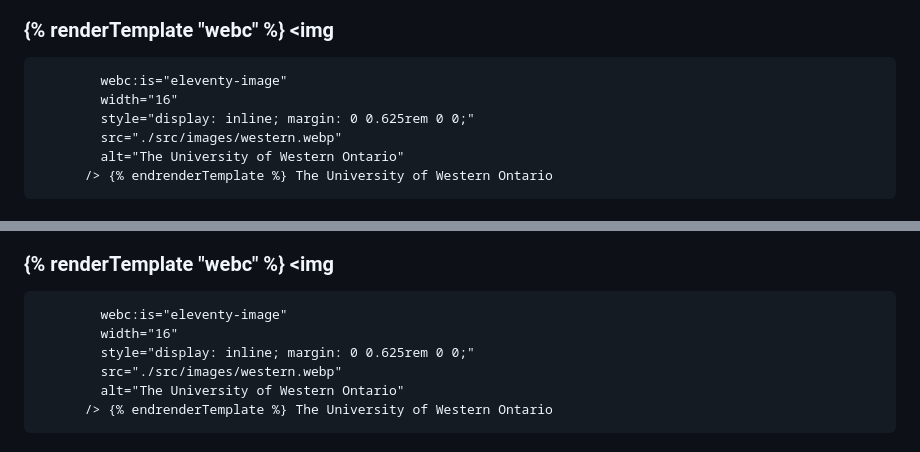
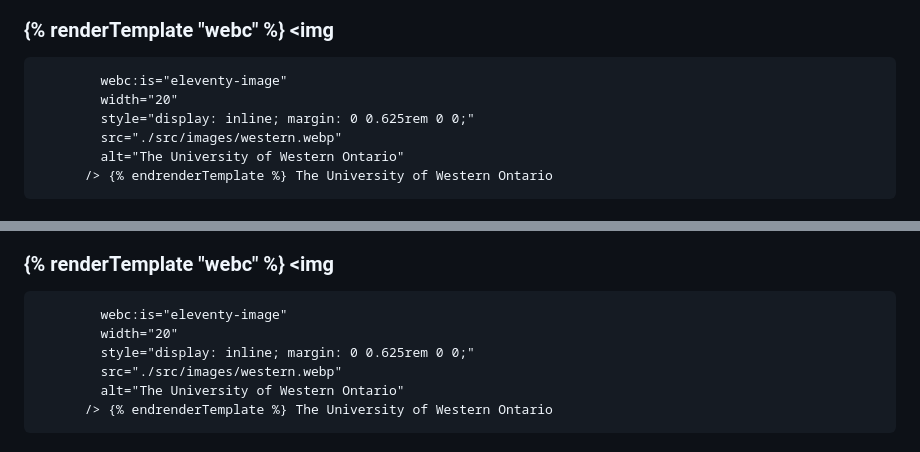
Before and after one commit to mkramers/kramers.app, a Markdown page: src/_includes/resume.md, 2 parts joined by grey strips. Drawn GitHub-style.

```diff
--- a/src/_includes/resume.md
+++ b/src/_includes/resume.md
@@ -77,7 +77,7 @@ During my time at **Altis Labs**, I've had the opportunity to work at depth with
 
 ### {% renderTemplate "webc" %} <img
             webc:is="eleventy-image"
-            width="16"
+            width="20"
             style="display: inline; margin: 0 0.625rem 0 0;"
             src="./src/images/western.webp"
             alt="The University of Western Ontario"
@@ -93,7 +93,7 @@ During my time at **Altis Labs**, I've had the opportunity to work at depth with
 
 ### {% renderTemplate "webc" %} <img
             webc:is="eleventy-image"
-            width="16"
+            width="20"
             style="display: inline; margin: 0 0.625rem 0 0;"
             src="./src/images/western.webp"
             alt="The University of Western Ontario"
```
Also changed, not shown: other parts of src/_includes/resume.md (+3 -3 lines).
